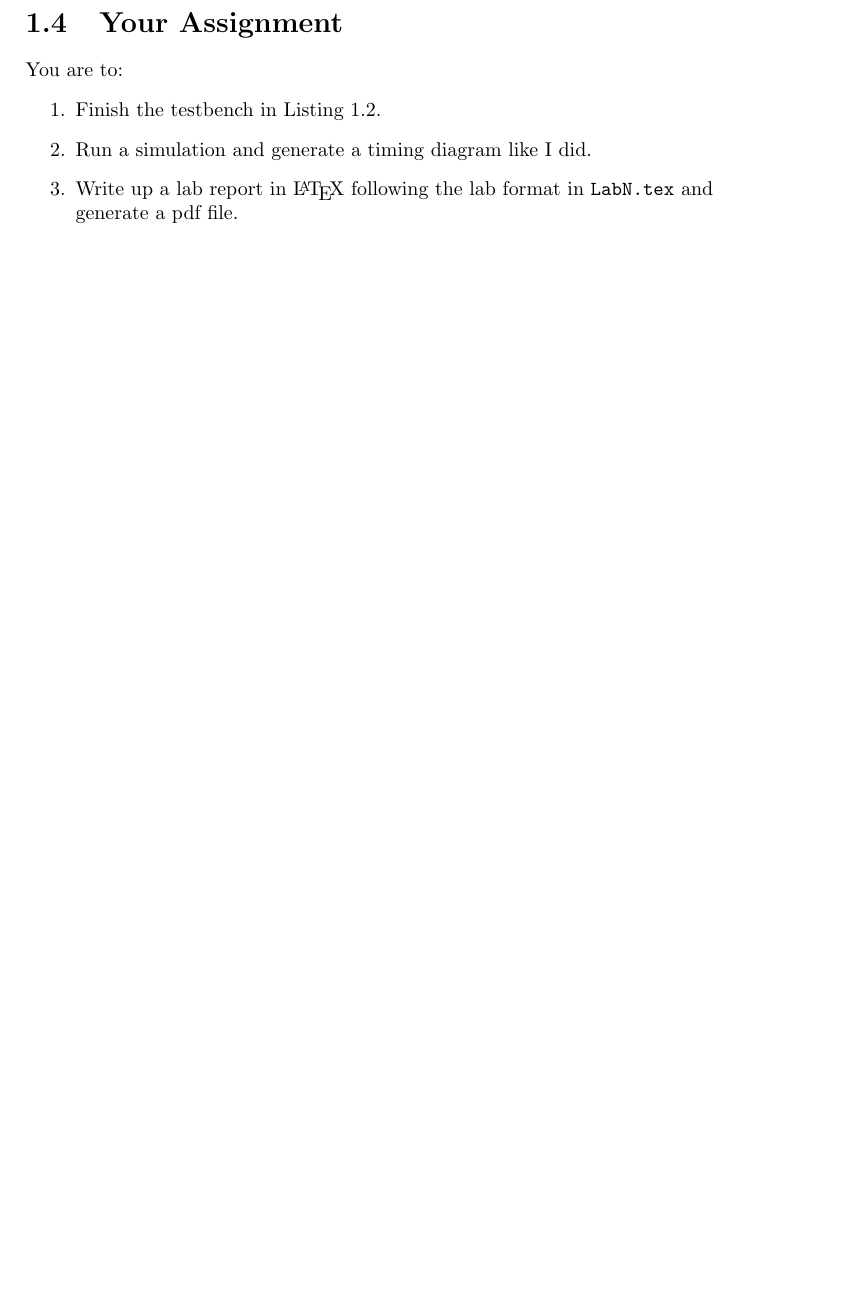
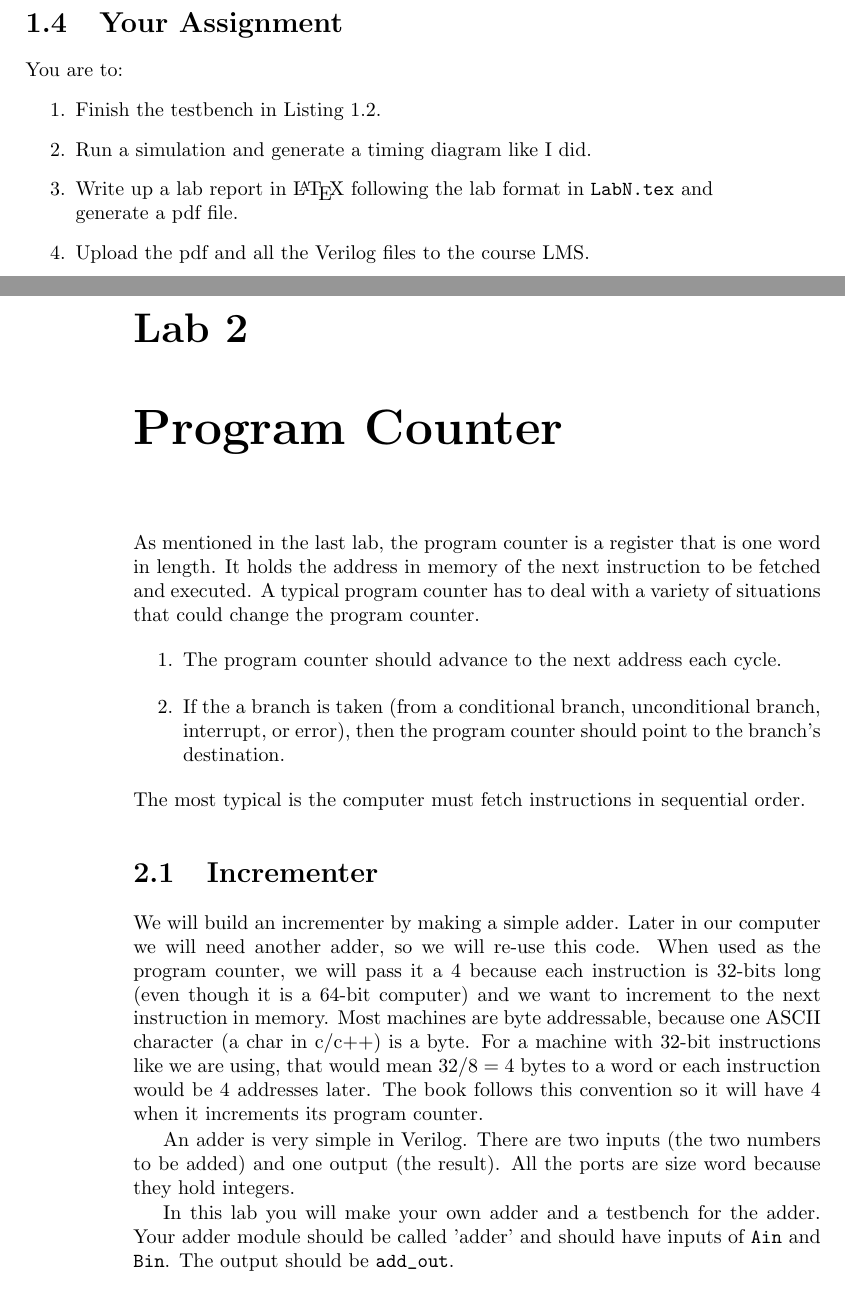
Before and after one commit to BaylorComputerEngineering/ARM-Lab, a LaTeX book (manual/ELC_3338_project_main.tex, which reads manual/counter2.tex): part of page 9 of 9 before the commit and two parts of pages 9 and 10 of 12 after it, the two joined at a grey line, cut so that both start at the same text, the shorter picture padded with empty space. The pictures show the PDF file manual/ELC_3338_project_main.pdf that the author committed with the source.

Commit message:
Add material for Lab2 adder and mux

```diff
--- /dev/null
+++ b/manual/counter2.tex
@@ -0,0 +1,16 @@
+\chapter{Program Counter}
+
+As mentioned in the last lab, the program counter is a register that is one word in length.  It holds the address in memory of the next instruction to be fetched and executed.  A typical program counter has to deal with a variety of situations that could change the program counter.
+\begin{enumerate}
+\item The program counter should advance to the next address each cycle.
+\item If the a branch is taken (from a conditional branch, unconditional branch, interrupt, or error), then the program counter should point to the branch's destination.
+\end{enumerate}
+The most typical is the computer must fetch instructions in sequential order.
+
+\section{Incrementer}
+
+We will build an incrementer by making a simple adder.  Later in our computer we will need another adder, so we will re-use this code.  When used as the program counter, we will pass it a 4 because each instruction is 32-bits long (even though it is a 64-bit computer) and we want to increment to the next instruction in memory.  Most machines are byte addressable, because one ASCII character (a char in c/c++) is a byte.  For a machine with 32-bit instructions like we are using, that would mean $32/8=4$ bytes to a word or each instruction would be 4 addresses later.  The book follows this convention so it will have 4 when it increments its program counter.
+
+An adder is very simple in Verilog.  There are two inputs (the two numbers to be added) and one output (the result).   All the ports are size word because they hold integers.
+
+In this lab you will make your own adder and a testbench for the adder.  Your adder module should be called 'adder' and should have inputs of \verb1Ain1 and \verb1Bin1.  The output should be \verb1add_out1.
@@ -0,0 +26,11 @@
+\section{Your Assignment}
+
+You are to:
+\begin{enumerate}
+\item Write an incrementer by creating an adder.
+\item Write a testbench for the adder.
+\item Write a testbench for the mux in Listing.
+\item Run a simulation and generate a timing diagram for each.
+\item  Write up a lab report in \LaTeX\ following the lab format in \verb1LabN.tex1 and generate a pdf file.
+\item Upload the pdf and all the Verilog files to the course LMS.
+\end{enumerate}
```
Also changed, not shown: manual/ELC_3338_project_main.tex (+1 -1 lines), manual/ELC_3338_project_main.pdf, manual/counter2.tex (9 more changed lines), 1 other file.
